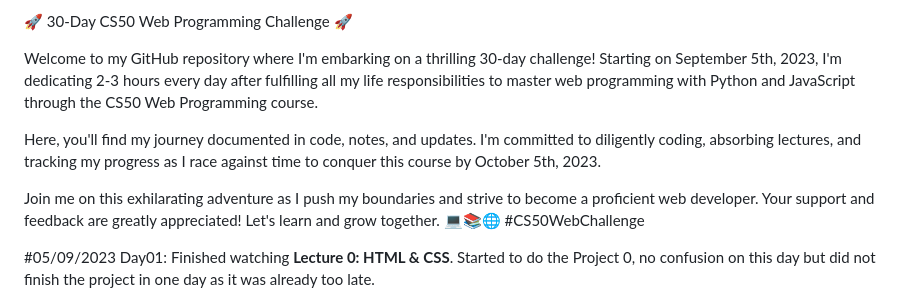
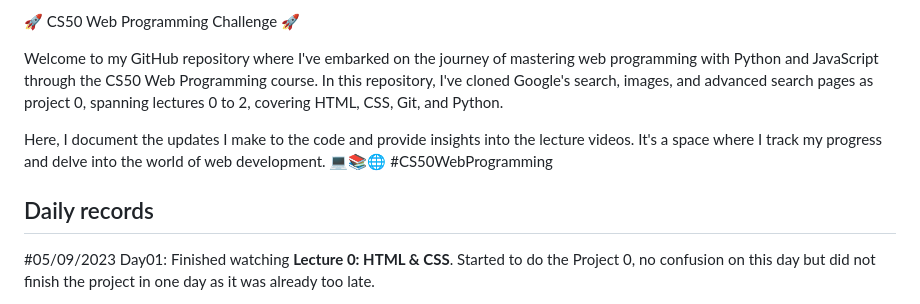
Before and after one commit to gabrielletirta/CS50-PyAndJS-30DaysChallenge, a Markdown page: README.md, the part around the change. Rendered like a GitHub page.

```diff
--- a/README.md
+++ b/README.md
@@ -1,11 +1,10 @@
-🚀 30-Day CS50 Web Programming Challenge 🚀
+🚀 CS50 Web Programming Challenge 🚀
 
-Welcome to my GitHub repository where I'm embarking on a thrilling 30-day challenge! Starting on September 5th, 2023, I'm dedicating 2-3 hours every day after fulfilling all my life responsibilities to master web programming with Python and JavaScript through the CS50 Web Programming course.
+Welcome to my GitHub repository where I've embarked on the journey of mastering web programming with Python and JavaScript through the CS50 Web Programming course. In this repository, I've cloned Google's search, images, and advanced search pages as project 0, spanning lectures 0 to 2, covering HTML, CSS, Git, and Python.
 
-Here, you'll find my journey documented in code, notes, and updates. I'm committed to diligently coding, absorbing lectures, and tracking my progress as I race against time to conquer this course by October 5th, 2023.
+Here, I document the updates I make to the code and provide insights into the lecture videos. It's a space where I track my progress and delve into the world of web development. 💻📚🌐 #CS50WebProgramming
 
-Join me on this exhilarating adventure as I push my boundaries and strive to become a proficient web developer. Your support and feedback are greatly appreciated! Let's learn and grow together. 💻📚🌐 #CS50WebChallenge
-
+## Daily records
 #05/09/2023 Day01: Finished watching **Lecture 0: HTML & CSS**. Started to do the Project 0, no confusion on this day but did not finish the project in one day as it was already too late.
 
 #06/09/2023 Day02: Continue to do Project01, create a new file(images.html) but got stuck at positioning the 'image' text. I learned how to use SASS as well and tried to implement this to my code (+spent almost 20m for SASS tutorial on YouTube). I did not finish this project as I got stuck (and overwhelmed by the 'Advanced Search' page too (again, already too late my brain kinda lag lol) so I end my day by listening to Lecture 1: GIT.
```
